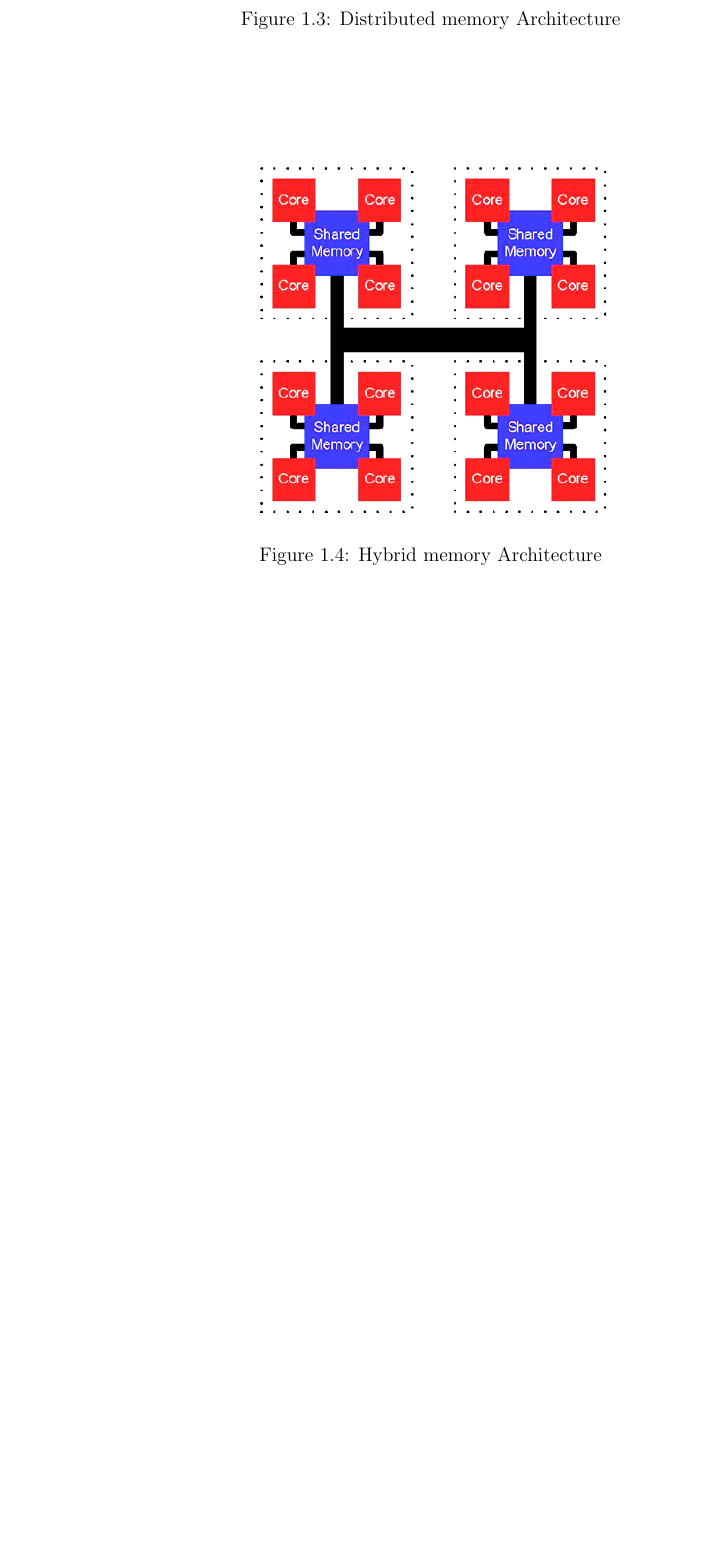
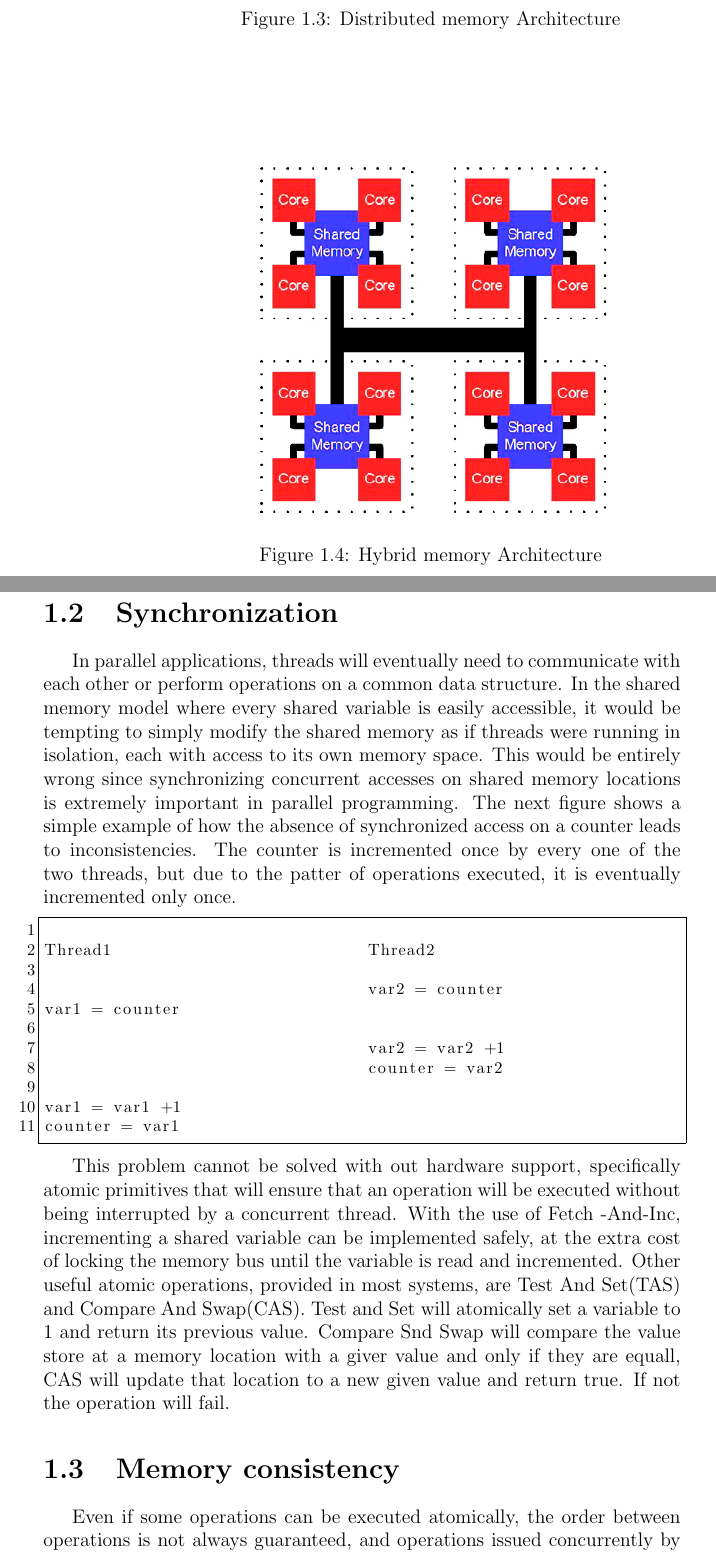
Before and after one commit to mpastyl/my_thesis, a LaTeX thesis (thesis.tex, which reads ch1_eng.tex): part of page 14 of 43 before the commit and two parts of pages 14 and 15 of 46 after it, the two joined at a grey line, cut so that both start at the same text, the shorter picture padded with empty space. Compiled offline with pdfLaTeX.

Commit message:
Added some introduction

```diff
--- a/ch1_eng.tex
+++ b/ch1_eng.tex
@@ -74,3 +76,30 @@ Programming in a distributed memory environment can be quite challenged, because
 \caption{Hybrid memory Architecture}
 \label{Hybrid memory architecture}
 \end{figure}
+
+
+\section{Synchronization}
+
+In parallel applications, threads will eventually need to communicate with each other or perform operations on a common data structure. In the shared memory model where every shared variable is easily accessible, it would be tempting to simply modify the shared memory as if threads were running in isolation, each with access to its own memory space. This would be entirely wrong since synchronizing concurrent accesses on shared memory locations is extremely important in parallel programming. The next figure shows a simple example of how the absence of synchronized access on a counter leads to inconsistencies. The counter is incremented once by every one of the two threads, but due to the patter of operations executed, it is eventually incremented only once.
+
+\begin{lstlisting}
+
+Thread1                          Thread2
+
+                                 var2 = counter
+var1 = counter
+
+                                 var2 = var2 +1
+                                 counter = var2
+
+var1 = var1 +1
+counter = var1
+
+\end{lstlisting}
+
+This problem cannot be solved with out hardware support, specifically atomic primitives that will ensure that an operation will be executed without being interrupted by a concurrent thread.  With the use of Fetch -And-Inc, incrementing a shared variable can be implemented safely, at the extra cost of locking  the memory bus until the variable is read and incremented. Other useful atomic operations, provided in most systems, are Test And Set(TAS) and Compare And Swap(CAS). Test and Set will atomically set a variable to 1 and return its previous value. Compare Snd Swap will compare the value store at a memory location with a giver value and only if they are equall, CAS will update that location to a new given value and return true. If not the operation will fail.
+
+\section{Memory consistency}
+
+Even if some operations can be executed atomically, the order between operations is not always guaranteed, and operations issued concurrently by many processors may actually take effect in an oder that cannot be determined in advance. In this way, no guaranteed ordering can be assumed when writing parallel programs. In an even more relaxed model, it is even possible for operations on the same core to be rearranged by the compiler or the processing unit, for various performance reasons. In that case, memory barriers can be used to make sure that operations all operations before the barrier have been completed.
+\section{Synchronization And Progress}
```
Also changed, not shown: progress_gar.png (added), ch1_eng.tex (25 more changed lines), 1 other file.
